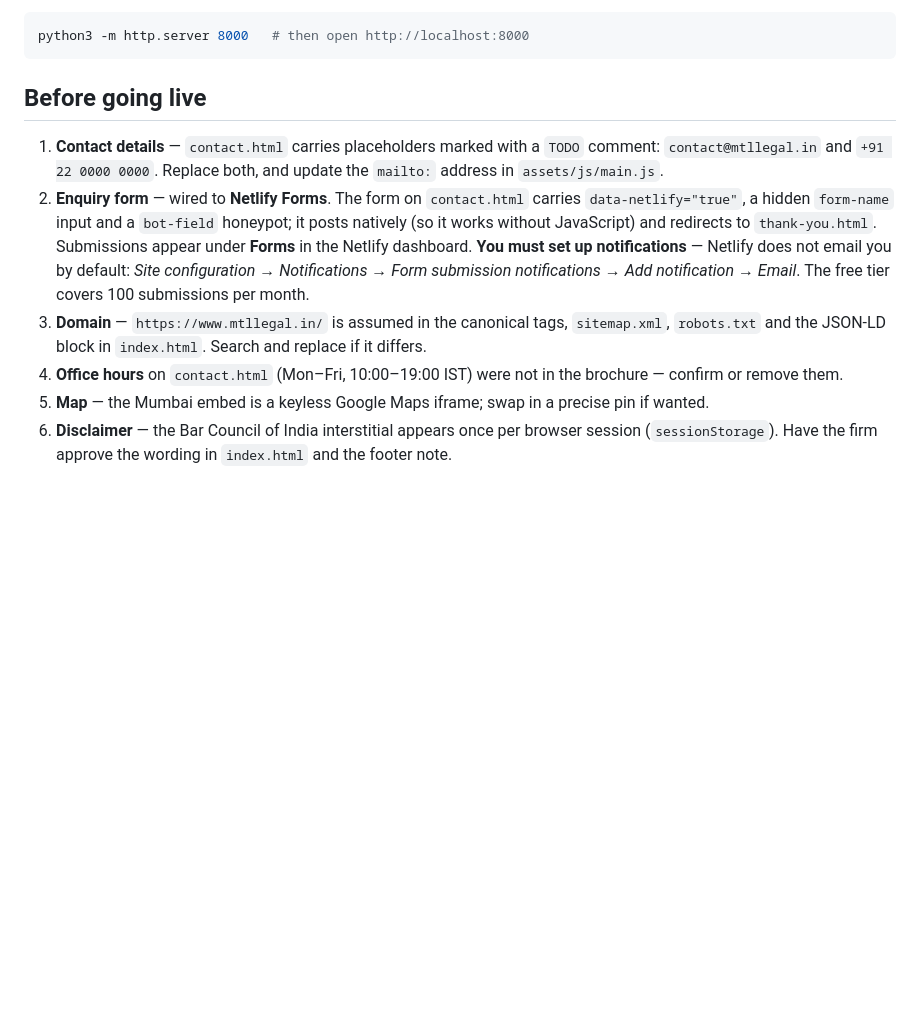
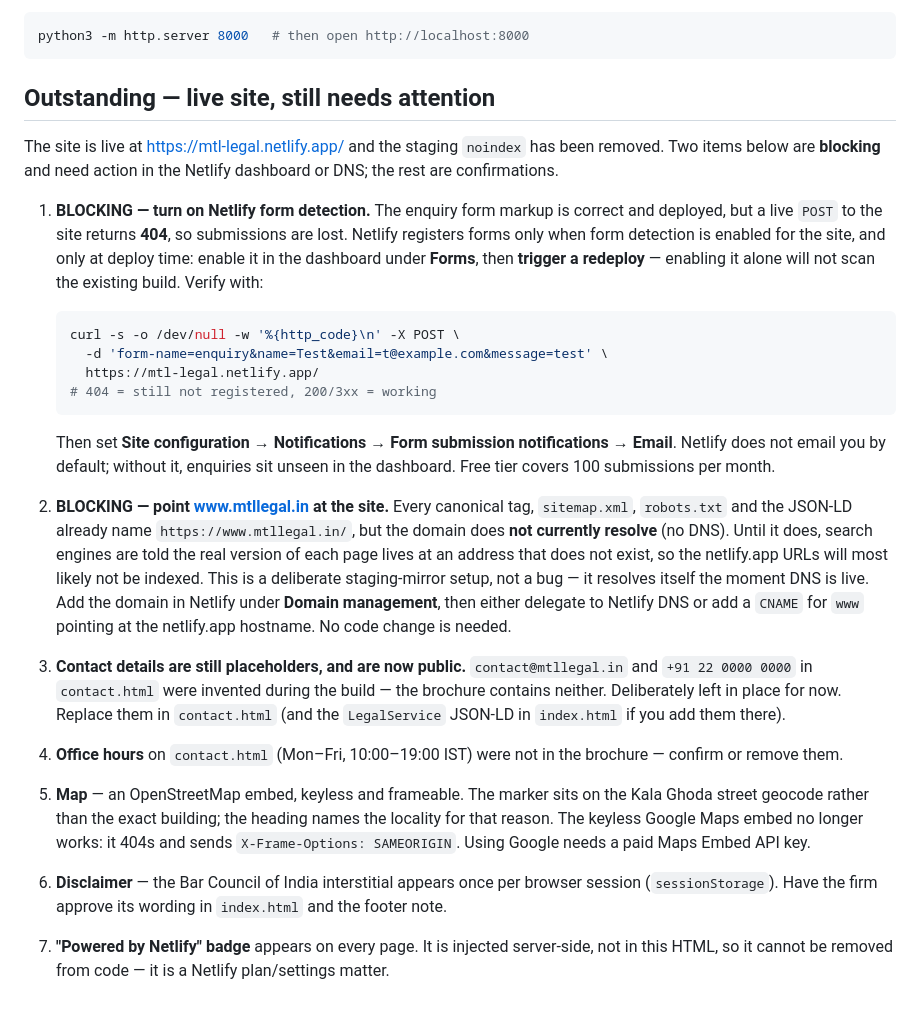
Before and after one commit to Koulsami/mtl-legal-website, a Markdown page: README.md, the part around the change. Drawn GitHub-style; blank space fills up the shorter version.

Commit message:
Record the real post-go-live state in the README
The site is live and no longer noindexed, so replace the pre-launch checklist
with what is actually outstanding. Two items block a working launch: Netlify
form detection is off, so a live POST to the enquiry form returns 404 and
submissions are lost; and www.mtllegal.in does not resolve although every
canonical tag names it. Note that the placeholder contact details are now
public by decision, not oversight.

Co-Authored-By: Claude Opus 5 <noreply@anthropic.com>

````diff
--- a/README.md
+++ b/README.md
@@ -50,22 +50,53 @@ Local preview:
 python3 -m http.server 8000   # then open http://localhost:8000
 ```
 
-## Before going live
+## Outstanding — live site, still needs attention
 
-1. **Contact details** — `contact.html` carries placeholders marked with a `TODO` comment:
-   `contact@mtllegal.in` and `+91 22 0000 0000`. Replace both, and update the `mailto:`
-   address in `assets/js/main.js`.
-2. **Enquiry form** — wired to **Netlify Forms**. The form on `contact.html` carries
-   `data-netlify="true"`, a hidden `form-name` input and a `bot-field` honeypot; it posts
-   natively (so it works without JavaScript) and redirects to `thank-you.html`. Submissions
-   appear under **Forms** in the Netlify dashboard. **You must set up notifications** —
-   Netlify does not email you by default: *Site configuration → Notifications → Form
-   submission notifications → Add notification → Email*. The free tier covers 100 submissions
-   per month.
-3. **Domain** — `https://www.mtllegal.in/` is assumed in the canonical tags, `sitemap.xml`,
-   `robots.txt` and the JSON-LD block in `index.html`. Search and replace if it differs.
+The site is live at https://mtl-legal.netlify.app/ and the staging `noindex` has been removed.
+Two items below are **blocking** and need action in the Netlify dashboard or DNS; the rest are
+confirmations.
+
+1. **BLOCKING — turn on Netlify form detection.** The enquiry form markup is correct and
+   deployed, but a live `POST` to the site returns **404**, so submissions are lost. Netlify
+   registers forms only when form detection is enabled for the site, and only at deploy time:
+   enable it in the dashboard under **Forms**, then **trigger a redeploy** — enabling it alone
+   will not scan the existing build. Verify with:
+
+   ```bash
+   curl -s -o /dev/null -w '%{http_code}\n' -X POST \
+     -d 'form-name=enquiry&name=Test&email=t@example.com&message=test' \
+     https://mtl-legal.netlify.app/
+   # 404 = still not registered, 200/3xx = working
+   ```
+
+   Then set **Site configuration → Notifications → Form submission notifications → Email**.
+   Netlify does not email you by default; without it, enquiries sit unseen in the dashboard.
+   Free tier covers 100 submissions per month.
+
+2. **BLOCKING — point www.mtllegal.in at the site.** Every canonical tag, `sitemap.xml`,
+   `robots.txt` and the JSON-LD already name `https://www.mtllegal.in/`, but the domain does
+   **not currently resolve** (no DNS). Until it does, search engines are told the real version
+   of each page lives at an address that does not exist, so the netlify.app URLs will most
+   likely not be indexed. This is a deliberate staging-mirror setup, not a bug — it resolves
+   itself the moment DNS is live. Add the domain in Netlify under **Domain management**, then
+   either delegate to Netlify DNS or add a `CNAME` for `www` pointing at the netlify.app
+   hostname. No code change is needed.
+
+3. **Contact details are still placeholders, and are now public.** `contact@mtllegal.in` and
+   `+91 22 0000 0000` in `contact.html` were invented during the build — the brochure contains
+   neither. Deliberately left in place for now. Replace them in `contact.html` (and the
+   `LegalService` JSON-LD in `index.html` if you add them there).
+
 4. **Office hours** on `contact.html` (Mon–Fri, 10:00–19:00 IST) were not in the brochure —
    confirm or remove them.
-5. **Map** — the Mumbai embed is a keyless Google Maps iframe; swap in a precise pin if wanted.
+
+5. **Map** — an OpenStreetMap embed, keyless and frameable. The marker sits on the Kala Ghoda
+   street geocode rather than the exact building; the heading names the locality for that
+   reason. The keyless Google Maps embed no longer works: it 404s and sends
+   `X-Frame-Options: SAMEORIGIN`. Using Google needs a paid Maps Embed API key.
+
 6. **Disclaimer** — the Bar Council of India interstitial appears once per browser session
-   (`sessionStorage`). Have the firm approve the wording in `index.html` and the footer note.
+   (`sessionStorage`). Have the firm approve its wording in `index.html` and the footer note.
+
+7. **"Powered by Netlify" badge** appears on every page. It is injected server-side, not in
+   this HTML, so it cannot be removed from code — it is a Netlify plan/settings matter.
````
